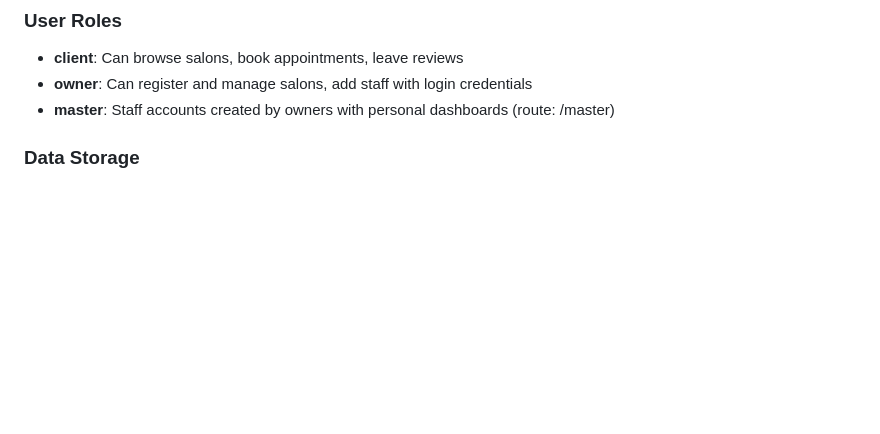
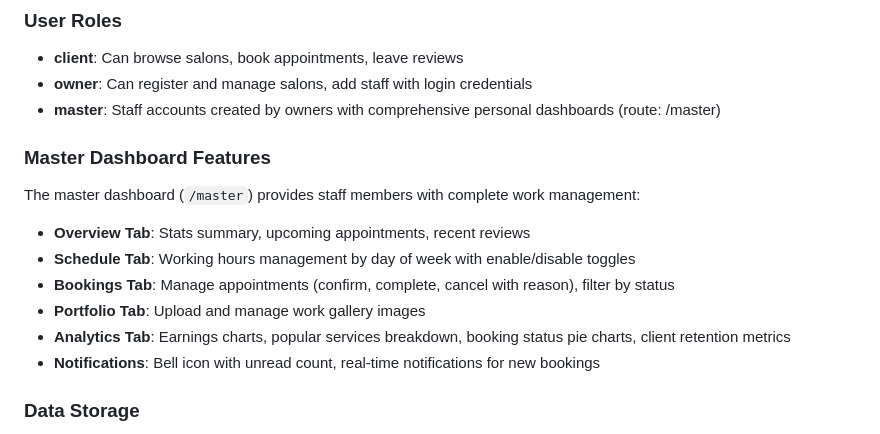
Before and after one commit to Rustam4262/aurelle, a Markdown page: replit.md, the part around the change. Drawn GitHub-style; blank space fills up the shorter version.

Commit message:
Add master dashboard features and documentation
Update replit.md to document the master dashboard features including overview, schedule, bookings, portfolio, analytics, and notifications.

Replit-Commit-Author: Agent
Replit-Commit-Session-Id: e117001f-40c8-47d7-a865-cda56cfef23b
Replit-Commit-Checkpoint-Type: full_checkpoint
Replit-Commit-Event-Id: 575f5e4a-8a00-4173-892e-075556bf8304
Replit-Commit-Screenshot-Url: https://storage.googleapis.com/screenshot-production-us-central1/cb7635f0-854b-4537-a56b-2f76918a6e3d/e117001f-40c8-47d7-a865-cda56cfef23b/fbfTGGb
Replit-Helium-Checkpoint-Created: true

```diff
--- a/replit.md
+++ b/replit.md
@@ -36,7 +36,16 @@ Preferred communication style: Simple, everyday language.
 ### User Roles
 - **client**: Can browse salons, book appointments, leave reviews
 - **owner**: Can register and manage salons, add staff with login credentials
-- **master**: Staff accounts created by owners with personal dashboards (route: /master)
+- **master**: Staff accounts created by owners with comprehensive personal dashboards (route: /master)
+
+### Master Dashboard Features
+The master dashboard (`/master`) provides staff members with complete work management:
+- **Overview Tab**: Stats summary, upcoming appointments, recent reviews
+- **Schedule Tab**: Working hours management by day of week with enable/disable toggles
+- **Bookings Tab**: Manage appointments (confirm, complete, cancel with reason), filter by status
+- **Portfolio Tab**: Upload and manage work gallery images
+- **Analytics Tab**: Earnings charts, popular services breakdown, booking status pie charts, client retention metrics
+- **Notifications**: Bell icon with unread count, real-time notifications for new bookings
 
 ### Data Storage
 - **Current**: In-memory storage (MemStorage class) using JavaScript Maps
```
